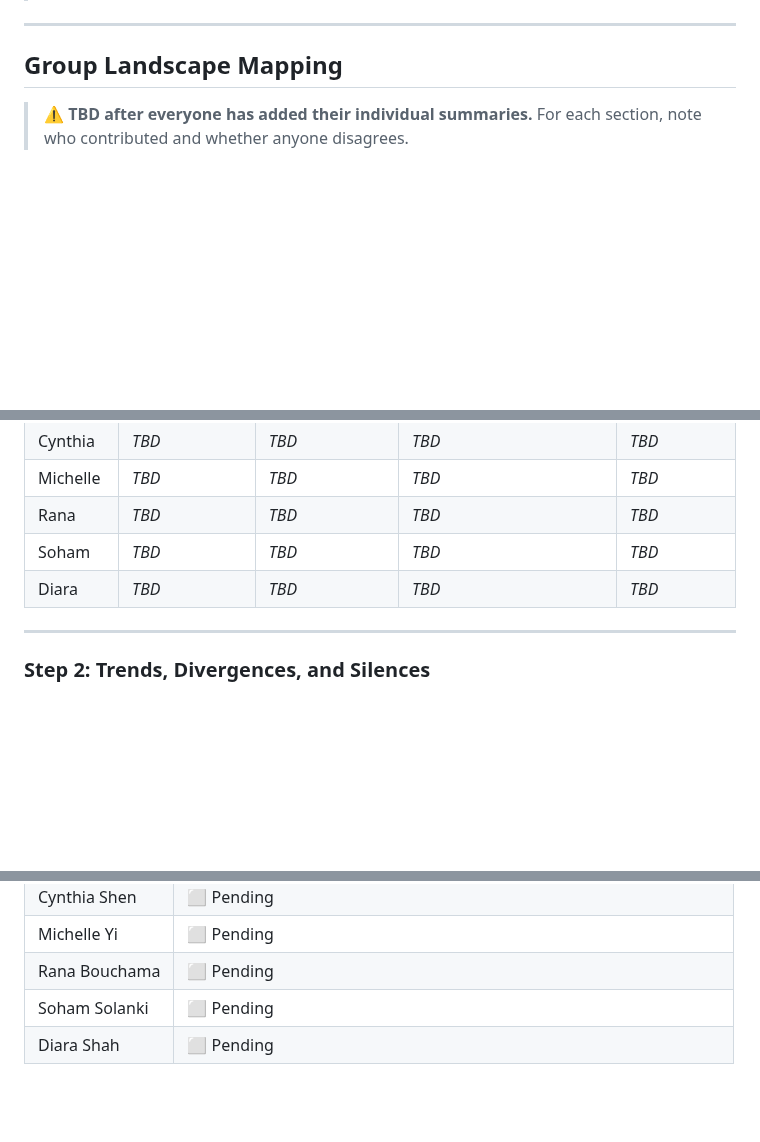
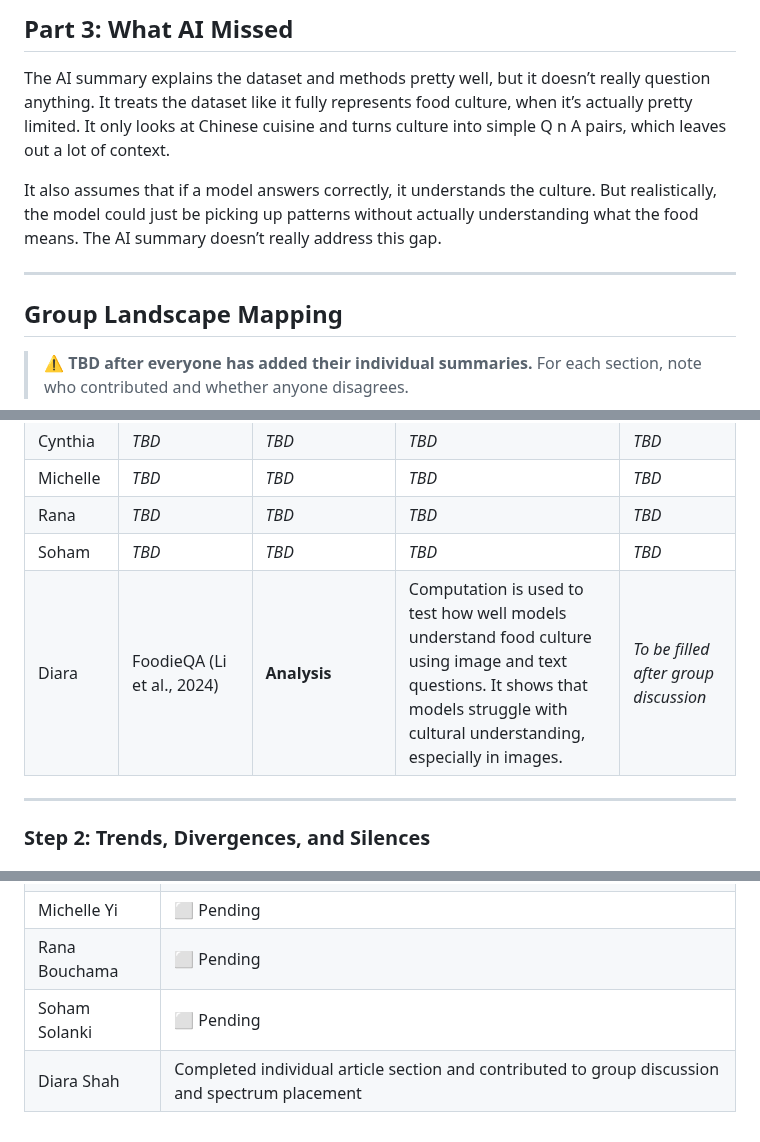
Before and after one commit to CultureAsData-UIUC/is310-spring-2026-group-4, a Markdown page: critical-computational-cultural-data-research.md, 3 parts joined by grey strips. Rendered like a GitHub page; folded sections open; blank space fills up the shorter version.

```diff
--- a/critical-computational-cultural-data-research.md
+++ b/critical-computational-cultural-data-research.md
@@ -139,3 +171,8 @@ The GitHub repository contains the annotated dataset in JSON and CoNLL format, a
+## Part 3: What AI Missed
+
+The AI summary explains the dataset and methods pretty well, but it doesn’t really question anything. It treats the dataset like it fully represents food culture, when it’s actually pretty limited. It only looks at Chinese cuisine and turns culture into simple Q n A pairs, which leaves out a lot of context.
+
+It also assumes that if a model answers correctly, it understands the culture. But realistically, the model could just be picking up patterns without actually understanding what the food means. The AI summary doesn’t really address this gap.
 
 </details>
 
@@ -159,8 +196,7 @@ The GitHub repository contains the annotated dataset in JSON and CoNLL format, a
 | Michelle | *TBD* | *TBD* | *TBD* | *TBD* |
 | Rana | *TBD* | *TBD* | *TBD* | *TBD* |
 | Soham | *TBD* | *TBD* | *TBD* | *TBD* |
-| Diara | *TBD* | *TBD* | *TBD* | *TBD* |
-
+| Diara | FoodieQA (Li et al., 2024) | **Analysis** | Computation is used to test how well models understand food culture using image and text questions. It shows that models struggle with cultural understanding, especially in images. | *To be filled after group discussion* |
 ---
 
 ### Step 2: Trends, Divergences, and Silences
@@ -186,4 +222,4 @@ The GitHub repository contains the annotated dataset in JSON and CoNLL format, a
 | Michelle Yi | ⬜ Pending |
 | Rana Bouchama | ⬜ Pending |
 | Soham Solanki | ⬜ Pending |
-| Diara Shah | ⬜ Pending |
+| Diara Shah | Completed individual article section and contributed to group discussion and spectrum placement|
```
Also changed, not shown: other parts of critical-computational-cultural-data-research.md (+41 -9 lines).
